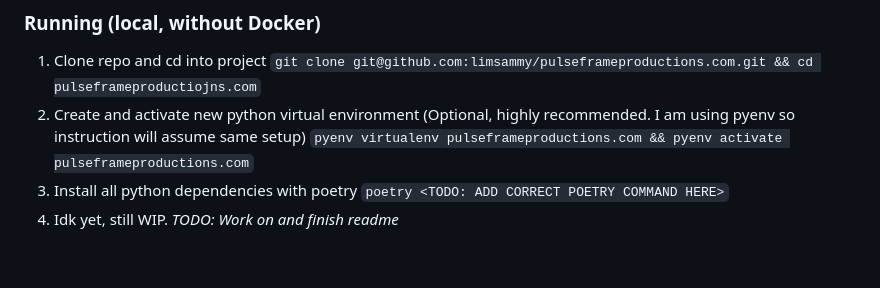
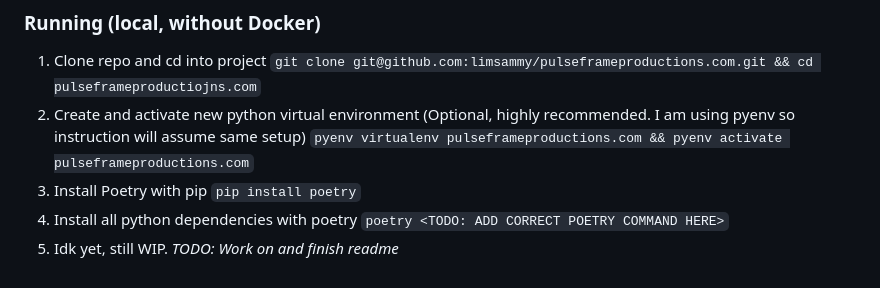
Before and after one commit to limsammy/pulseframeproductions.com, a Markdown page: README.md, the part around the change. GitHub-like rendering.

Commit message:
Forgot one of the first steps, install poetry

```diff
--- a/README.md
+++ b/README.md
@@ -45,5 +45,6 @@ The following are instructions on how to install, run, and deploy this project.
 
 1. Clone repo and cd into project `git clone git@github.com:limsammy/pulseframeproductions.com.git && cd pulseframeproductiojns.com`
 2. Create and activate new python virtual environment (Optional, highly recommended. I am using pyenv so instruction will assume same setup) `pyenv virtualenv pulseframeproductions.com && pyenv activate pulseframeproductions.com`
-3. Install all python dependencies with poetry `poetry <TODO: ADD CORRECT POETRY COMMAND HERE>`
-4. Idk yet, still WIP. *TODO: Work on and finish readme*
+3. Install Poetry with pip `pip install poetry`
+4. Install all python dependencies with poetry `poetry <TODO: ADD CORRECT POETRY COMMAND HERE>`
+5. Idk yet, still WIP. *TODO: Work on and finish readme*
```
